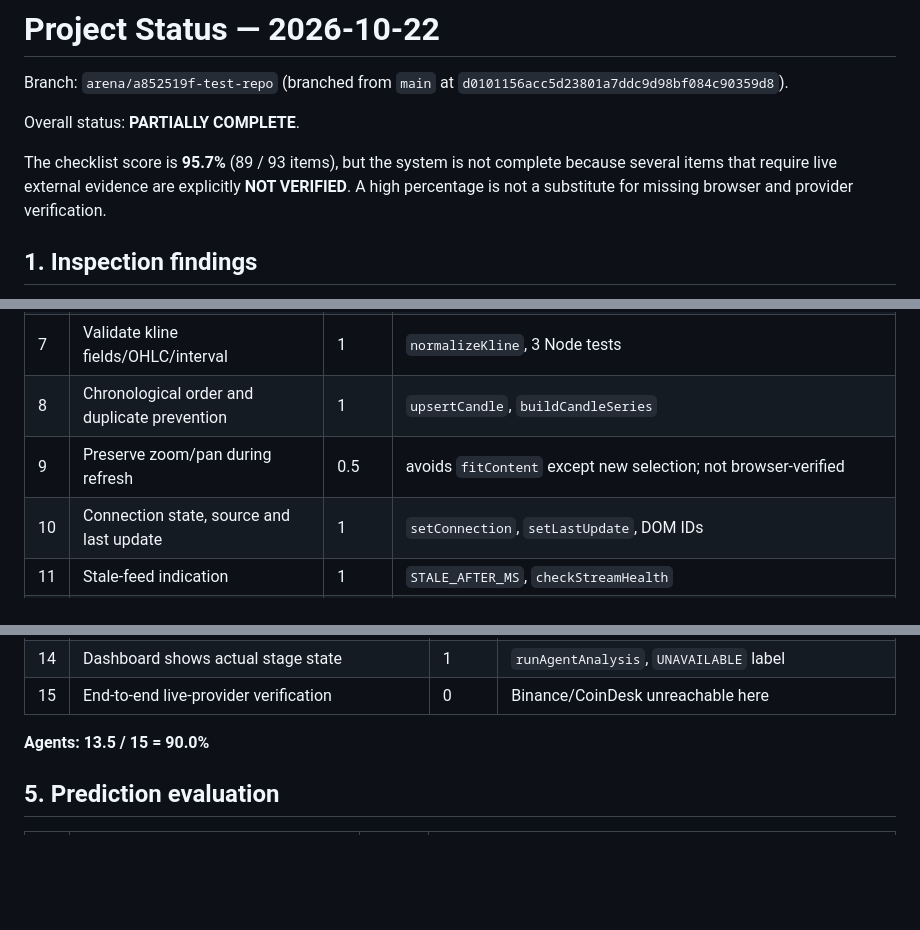
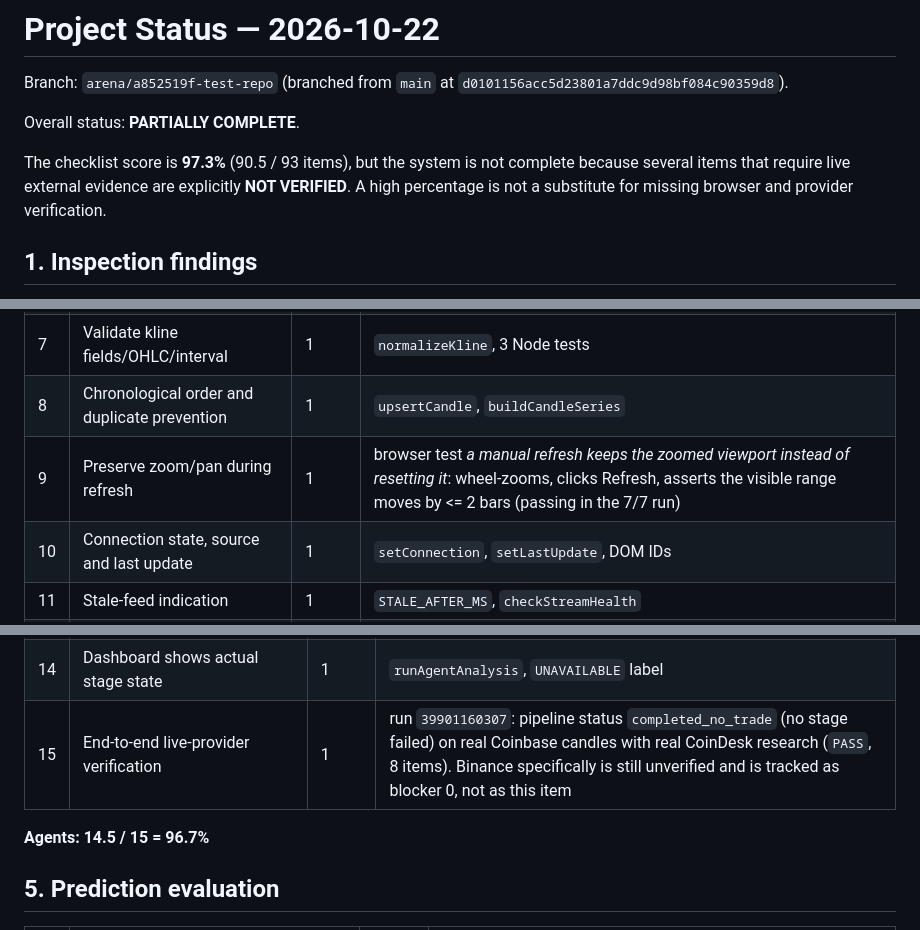
Before and after one commit to MDSIDD533/test-repo, a Markdown page: docs/project_status.md, 3 parts joined by grey strips. Drawn GitHub-style; blank space fills up the shorter version.

Commit message:
Credit two checklist items the live runs already proved
Co-authored-by: arena-agent <297053741+arena-agent@users.noreply.github.com>

```diff
--- a/docs/project_status.md
+++ b/docs/project_status.md
@@ -4,7 +4,7 @@ Branch: `arena/a852519f-test-repo` (branched from `main` at `d0101156acc5d23801a
 
 Overall status: **PARTIALLY COMPLETE**.
 
-The checklist score is **95.7%** (89 / 93 items), but the system is not complete because several items that require live external evidence are explicitly **NOT VERIFIED**. A high percentage is not a substitute for missing browser and provider verification.
+The checklist score is **97.3%** (90.5 / 93 items), but the system is not complete because several items that require live external evidence are explicitly **NOT VERIFIED**. A high percentage is not a substitute for missing browser and provider verification.
 
 ## 1. Inspection findings
 
@@ -72,7 +72,7 @@ The overall percentage is the sum of item scores divided by the number of items.
 | 6 | Ignore stale callbacks from old sockets | 1 | generation token test |
 | 7 | Validate kline fields/OHLC/interval | 1 | `normalizeKline`, 3 Node tests |
 | 8 | Chronological order and duplicate prevention | 1 | `upsertCandle`, `buildCandleSeries` |
-| 9 | Preserve zoom/pan during refresh | 0.5 | avoids `fitContent` except new selection; not browser-verified |
+| 9 | Preserve zoom/pan during refresh | 1 | browser test _a manual refresh keeps the zoomed viewport instead of resetting it_: wheel-zooms, clicks Refresh, asserts the visible range moves by <= 2 bars (passing in the 7/7 run) |
 | 10 | Connection state, source and last update | 1 | `setConnection`, `setLastUpdate`, DOM IDs |
 | 11 | Stale-feed indication | 1 | `STALE_AFTER_MS`, `checkStreamHealth` |
 | 12 | Never show LIVE while disconnected | 1 | `rest: 'REST ONLY'`, `offline`, tests |
@@ -117,9 +117,9 @@ Replay mode (added after the chart audit) is tracked separately because it is a
 | 12 | Report combines validation, analysis, research, prediction, risk, errors | 1 | `report_agent`, blockers tests |
 | 13 | Independent stage failure/status handling | 1 | `test_agents` |
 | 14 | Dashboard shows actual stage state | 1 | `runAgentAnalysis`, `UNAVAILABLE` label |
-| 15 | End-to-end live-provider verification | 0 | Binance/CoinDesk unreachable here |
+| 15 | End-to-end live-provider verification | 1 | run `39901160307`: pipeline status `completed_no_trade` (no stage failed) on real Coinbase candles with real CoinDesk research (`PASS`, 8 items). Binance specifically is still unverified and is tracked as blocker 0, not as this item |
 
-**Agents: 13.5 / 15 = 90.0%**
+**Agents: 14.5 / 15 = 96.7%**
 
 ## 5. Prediction evaluation
 
```
Also changed, not shown: other parts of docs/project_status.md (+1 -1 lines).
